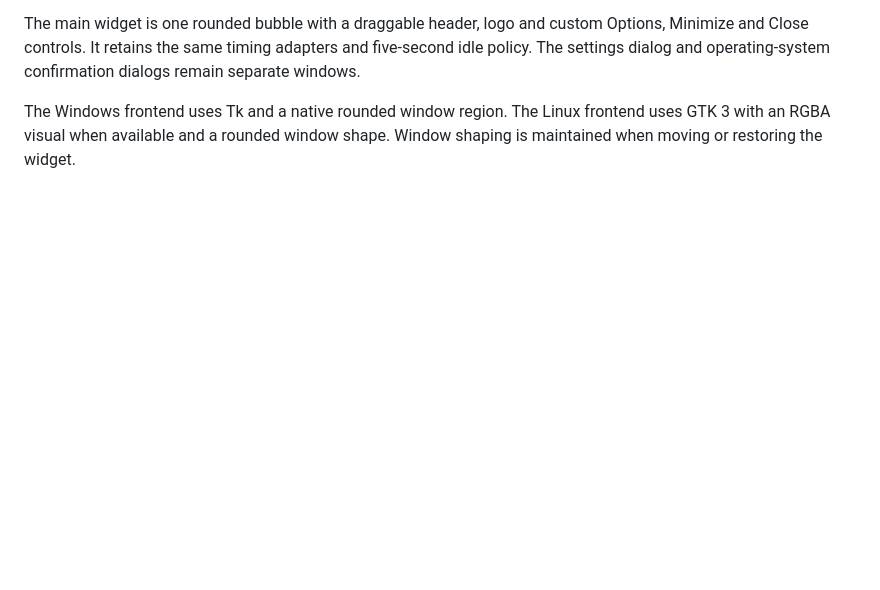
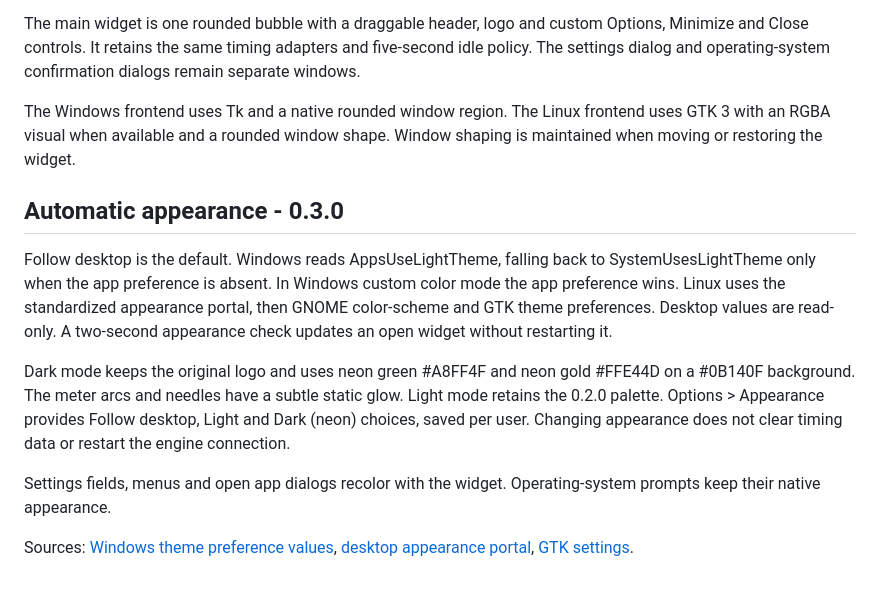
Before and after one commit to Etincelles-Inc/AI-token-meter, a Markdown page: docs/BRANDING.md, the part around the change. Rendered like a GitHub page; blank space fills up the shorter version.

```diff
--- a/docs/BRANDING.md
+++ b/docs/BRANDING.md
@@ -18,3 +18,14 @@ The 32, 64, 128, 256, 512 and 1024 pixel PNGs are preserved byte-for-byte. The W
 The main widget is one rounded bubble with a draggable header, logo and custom Options, Minimize and Close controls. It retains the same timing adapters and five-second idle policy. The settings dialog and operating-system confirmation dialogs remain separate windows.
 
 The Windows frontend uses Tk and a native rounded window region. The Linux frontend uses GTK 3 with an RGBA visual when available and a rounded window shape. Window shaping is maintained when moving or restoring the widget.
+
+
+## Automatic appearance - 0.3.0
+
+Follow desktop is the default. Windows reads AppsUseLightTheme, falling back to SystemUsesLightTheme only when the app preference is absent. In Windows custom color mode the app preference wins. Linux uses the standardized appearance portal, then GNOME color-scheme and GTK theme preferences. Desktop values are read-only. A two-second appearance check updates an open widget without restarting it.
+
+Dark mode keeps the original logo and uses neon green #A8FF4F and neon gold #FFE44D on a #0B140F background. The meter arcs and needles have a subtle static glow. Light mode retains the 0.2.0 palette. Options > Appearance provides Follow desktop, Light and Dark (neon) choices, saved per user. Changing appearance does not clear timing data or restart the engine connection.
+
+Settings fields, menus and open app dialogs recolor with the widget. Operating-system prompts keep their native appearance.
+
+Sources: [Windows theme preference values](https://learn.microsoft.com/en-us/windows/apps/develop/settings/settings-common), [desktop appearance portal](https://flatpak.github.io/xdg-desktop-portal/docs/doc-org.freedesktop.portal.Settings.html), [GTK settings](https://docs.gtk.org/gtk3/class.Settings.html).
```
Also changed, not shown: AGENTS.md (added, +9 -0 lines), README.md (+8 -0 lines), docs/VALIDATION.md (+11 -26 lines), docs/images/etincelles-dark.png (added), 9 other files.
